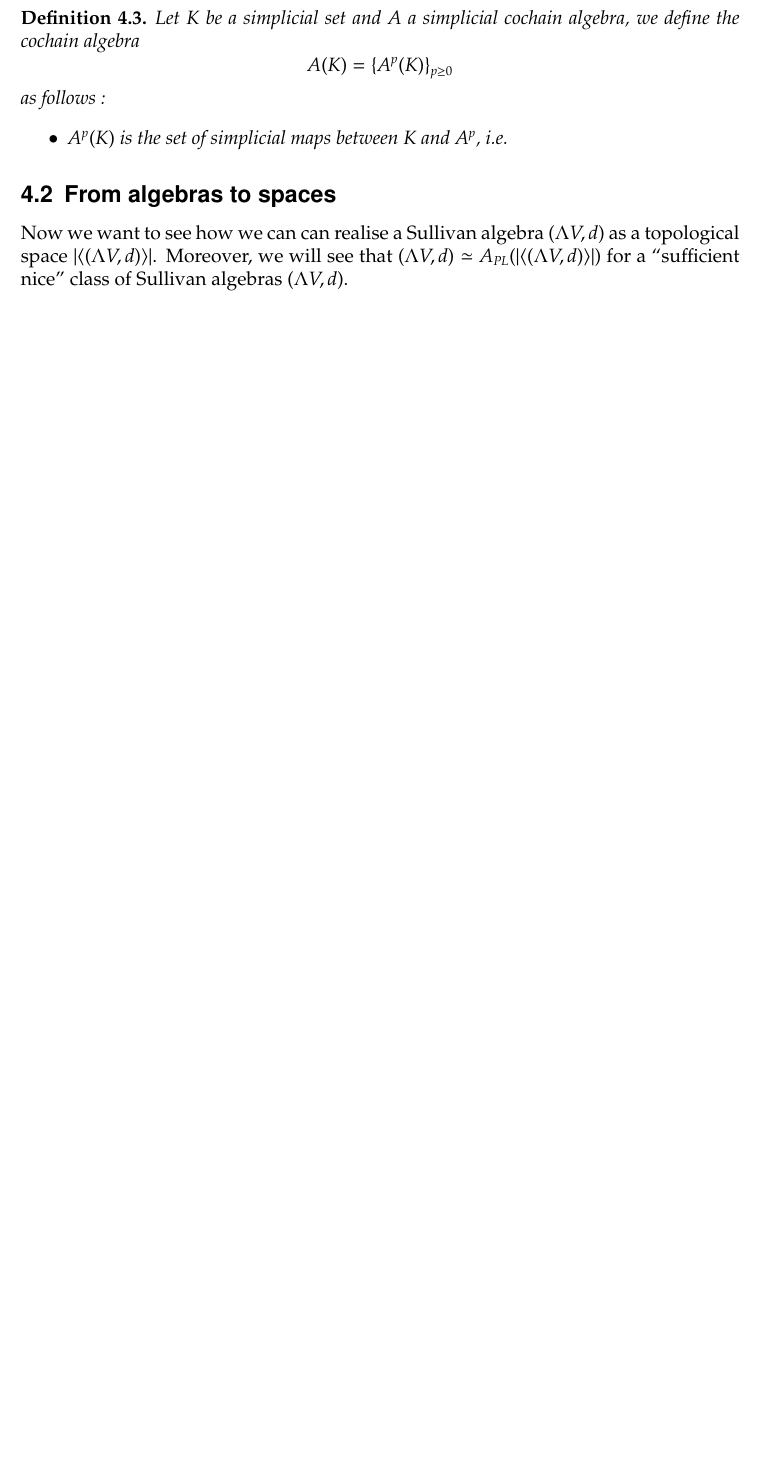
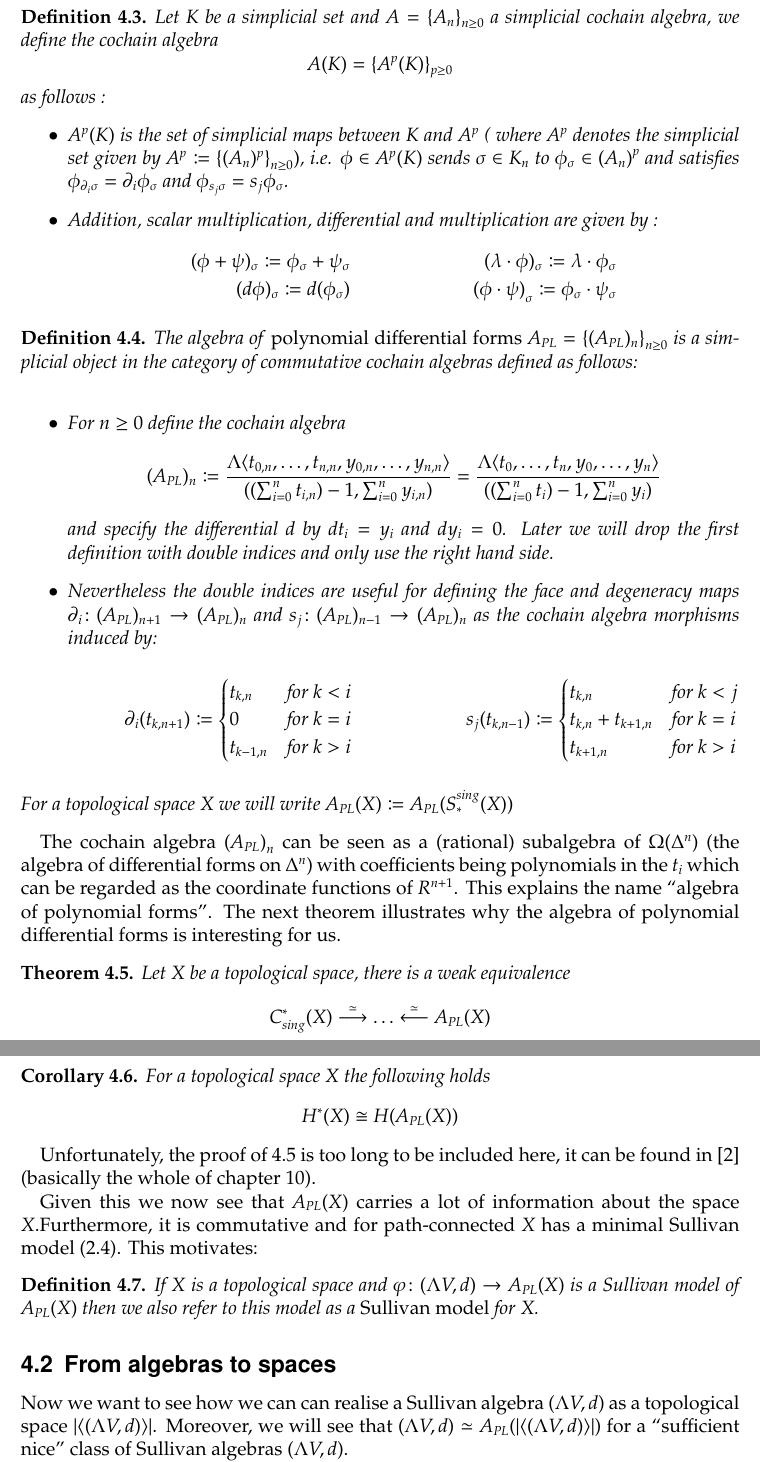
Before and after one commit to corvusrabus/Bachelorarbeit, a LaTeX document (bachelorarbeit-vorlage.tex, which reads fromSpacesToAlgebrasAndBack.tex): part of page 14 of 17 before the commit and two parts of pages 14 and 15 of 18 after it, the two joined at a grey line, cut so that both start at the same text, the shorter picture padded with empty space. Compiled offline with pdfLaTeX.

Commit message:
Korrekturen, Erweiterungen

```diff
--- a/bachelorarbeit-vorlage.tex
+++ b/bachelorarbeit-vorlage.tex
@@ -39,6 +39,7 @@
 \newtheorem{Proposition}[Theorem]{Proposition}
 \newtheorem{Definition}[Theorem]{Definition}
 \newtheorem{Lemma}[Theorem]{Lemma}
+\newtheorem{Corollary}[Theorem]{Corollary}
 \newtheorem{Example}[Theorem]{Example}
 \newtheorem{Remark}[Theorem]{Remark}
 \newtheorem{Problem}{Problem}
--- a/fromSpacesToAlgebrasAndBack.tex
+++ b/fromSpacesToAlgebrasAndBack.tex
@@ -67,14 +68,94 @@
  \end{Example}
 
  \begin{Definition}
-  Let $K$ be a simplicial set and $A$ a simplicial cochain algebra, we define the cochain algebra
+  Let $K$ be a simplicial set and $A = { \lbrace A_n \rbrace}_{n \geq 0}$ a simplicial cochain algebra, we define the cochain algebra
   $$ A(K) = { \lbrace A^p(K) \rbrace}_{ p \geq 0} $$
   as follows :
   \begin{itemize}
-   \item $A^p(K)$ is the set of simplicial maps between $K$ and $A^p$, i.e.
+   \item $A^p(K)$ is the set of simplicial maps between $K$ and $A^p$
+   ( where $A^p$ denotes the simplicial set given by $A^p \coloneqq {\lbrace (A_n)^p \rbrace}_{n \geq 0})$, i.e.
+   $\phi \in A^p(K)$ sends $\sigma \in K_n$ to $\phi_{\sigma} \in {(A_n)}^p$ and satisfies
+   $\phi_{ \partial_i \sigma} = \partial_i \phi_{\sigma}$ and $\phi_{ s_j \sigma} = s_j \phi_{\sigma}$.
+   \item Addition, scalar multiplication, differential and multiplication are given by :
+   \begin{align*}
+    (\phi + \psi)_{\sigma} \coloneqq \phi_{\sigma} + \psi_{\sigma} & &
+    (\lambda \cdot \phi)_{\sigma} \coloneqq \lambda \cdot \phi_{\sigma} \\
+    (d \phi)_{\sigma} \coloneqq d( \phi_{\sigma}) & &
+    {(\phi \cdot \psi)}_{\sigma} \coloneqq \phi_{\sigma}  \cdot \psi_{\sigma}
+   \end{align*}
+
   \end{itemize}
   %TODO fertig schreiben
  \end{Definition}
+
+ %TODO einleitenden Text für polynomielle Differentialformen schreiben
+
+ \begin{Definition}
+  The algebra of \emph{polynomial differential forms} $A_{PL} = {\lbrace (A_{PL})_n\rbrace}_{n \geq 0}$ is a
+  simplicial object in the category of commutative cochain algebras defined as follows: \newline
+  \begin{itemize}
+   \item For $n \geq 0$ define the cochain algebra
+      $$(A_{PL})_n \coloneqq \frac{\Lambda \langle t_{0,n}, \dotsc, t_{n,n}, y_{0,n}, \dotsc, y_{n,n} \rangle}
+      {((\sum_{i = 0}^n t_{i,n}) - 1, \sum_{i = 0}^n y_{i,n})}
+      = \frac{\Lambda \langle t_0, \dotsc, t_n, y_0, \dotsc, y_n \rangle}
+      {((\sum_{i = 0}^n t_i) - 1, \sum_{i = 0}^n y_i)} $$
+      and specify the differential $d$ by $dt_i = y_i$ and $dy_i = 0$. Later we will drop the first definition with
+      double indices and only use the right hand side.
+   \item Nevertheless the double indices are useful for defining the face and degeneracy maps
+   $ \partial_i \colon (A_{PL})_{n+1} \to (A_{PL})_n$ and $ s_j \colon (A_{PL})_{n-1} \to (A_{PL})_n$
+   as the cochain algebra morphisms induced by:
+
+    \begin{center}
+      \hfill
+      $\!\begin{aligned}[t]
+       \partial_i (t_{k,n+1}) \coloneqq \begin{cases}
+                                      t_{k,n}  	&\text{for $k < i$} \\
+                                      0		&\text{for $k = i$}\\
+                                      t_{k-1,n} &\text{for $k > i$}
+				      \end{cases}
+      \end{aligned}$\hfill\hfill
+      $\!\begin{aligned}[t]
+       s_j (t_{k,n-1}) \coloneqq \begin{cases}
+                                      t_{k,n}  			&\text{for $k < j$} \\
+                                      t_{k,n} + t_{k+1,n}	&\text{for $k = i$}\\
+                                      t_{k+1,n} 		&\text{for $k > i$}
+				      \end{cases}
+      \end{aligned}$\hfill
+    \end{center}
+  \end{itemize}
+  For a topological space $X$ we will write $A_{PL}(X) \coloneqq A_{PL}(S_*^{sing}(X))$
+ \end{Definition}
+
+ The cochain algebra ${(A_{PL})}_n$ can be seen as a (rational) subalgebra of
+ $\Omega(\Delta^n)$ (the algebra of differential forms on  $\Delta^n$) with coefficients being polynomials in
+ the $t_i$ which can be regarded as the coordinate functions of $R^{n+1}$. This explains the name
+ ``algebra of polynomial forms''.
+ The next theorem illustrates why the algebra of polynomial differential forms is interesting for us.
+
+ \begin{Theorem}
+ \label{thm:WeakEqAPL}
+  Let $X$ be a topological space, there is a weak equivalence
+  $${C^*_{sing}(X) \overset{\simeq}{\longrightarrow} \ldots \overset{\simeq}{\longleftarrow} A_{PL}(X)}$$
+ \end{Theorem}
+
+ \begin{Corollary}
+  For a topological space $X$ the following holds
+  $$ H^*(X) \cong H(A_{PL}(X)) $$
+ \end{Corollary}
+
+ Unfortunately, the proof of \ref{thm:WeakEqAPL} is too long to be included here, it can be found
+ in \cite{Felix2001} (basically the whole of chapter 10).
+
+ Given this we now see that $A_{PL}(X)$ carries a lot of information about the space $X$.Furthermore, it is
+ commutative and for path-connected $X$ has a minimal Sullivan model (\ref{rem:MinimalSullivanModelsExist}). This
+ motivates:
+
+ \begin{Definition}
+  If $X$ is a topological space and $\varphi \colon \Sullivan \to A_{PL}(X)$ is a Sullivan model of $A_{PL}(X)$
+  then we also refer to this model as a \emph{Sullivan model} for X.
+ \end{Definition}
+
+
 
  \subsection{From algebras to spaces}
 
@@ -115,0 +202 @@
+  $$ [(\sigma_n , x)] \mapsto [(f(\sigma_n) , x)] \quad $$
```
Also changed, not shown: introduction.tex (+2 -2 lines), npCompleteProblems.tex (+14 -13 lines), sullivanAlgebras.tex (+5 -2 lines), fromSpacesToAlgebrasAndBack.tex (41 more changed lines).
